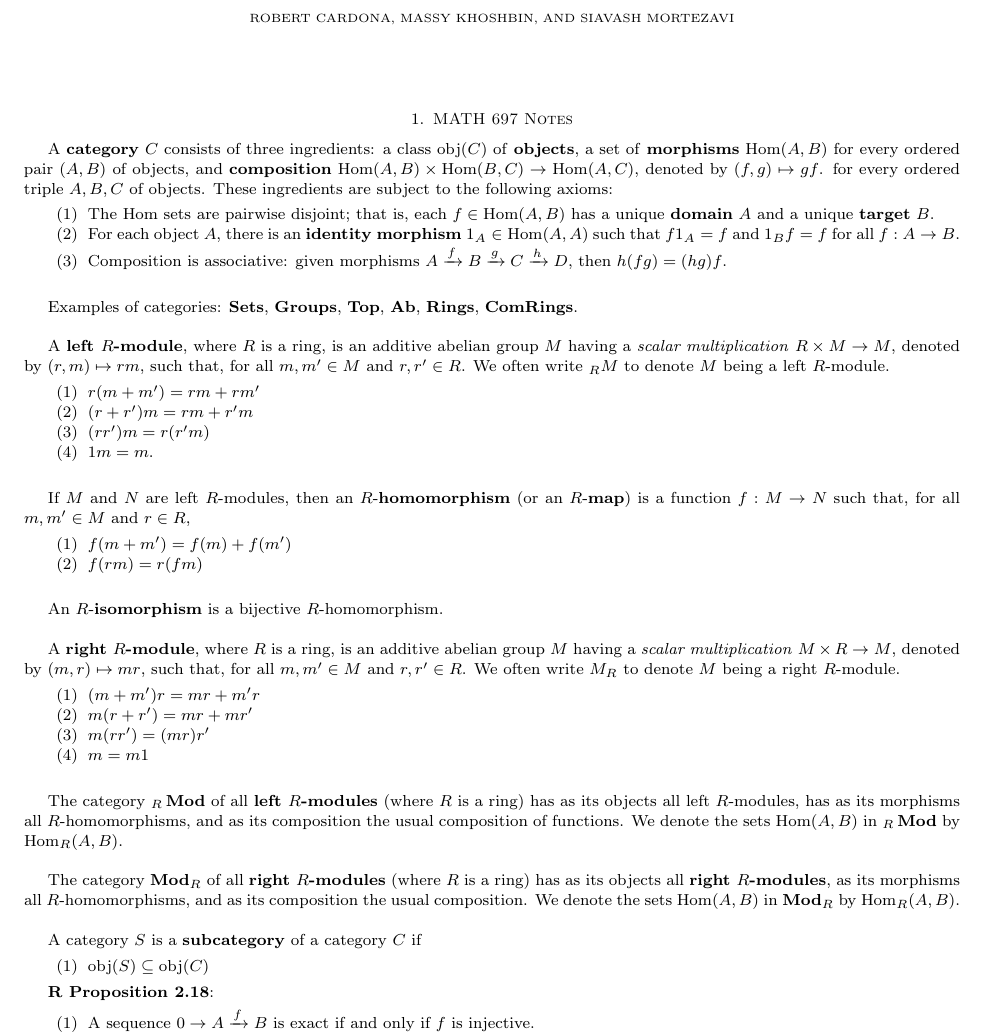
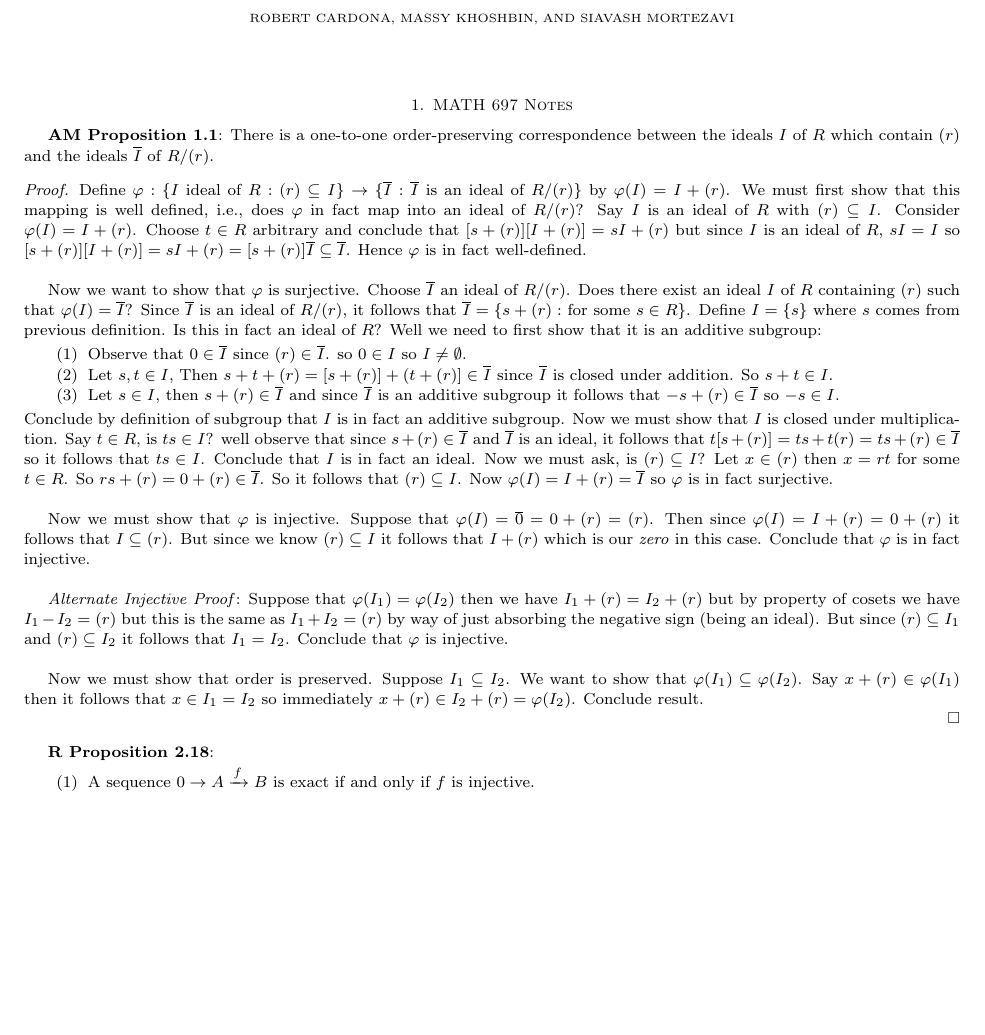
Before and after one commit to JohnBrevik/math697fall2013, a LaTeX paper (notes.tex): part of page 1 of 5, cut so that both start at the same text, the shorter picture padded with empty space. Compiled offline with pdfLaTeX.

Commit message:
Added AM Prop. 1.1 Possible Proof
I added a possible proof to AM Proposition 1.1 which is not proven in
the book.

```diff
--- a/notes.tex
+++ b/notes.tex
@@ -115,48 +115,25 @@ edge[every join]#1(\tikzchaincurrent)\fi}}}
 \section{MATH 697 Notes}
 %%%%%%%%%%%%%%%%%%%%%%%%%%%%%%%%%%%%%%%%%%%%%%%%
 
-A \textbf{category} $C$ consists of three ingredients: a class $\obj(C)$ of \textbf{objects}, a set of \textbf{morphisms} $\Hom(A, B)$ for every ordered pair $(A, B)$ of objects, and \textbf{composition} $\Hom(A, B) \times \Hom(B, C) \to \Hom(A, C)$, denoted by $(f, g) \mapsto gf$. for every ordered triple $A, B, C$ of objects. These ingredients are subject to the following axioms:
-	\begin{enumerate}
-		\item The Hom sets are pairwise disjoint; that is, each $f \in \Hom(A, B)$ has a unique \textbf{domain} $A$ and a unique \textbf{target} $B$.
-		\item For each object $A$, there is an \textbf{identity morphism} $1_A \in \Hom(A, A)$ such that $f1_A = f$ and $1_Bf = f$ for all $f : A \to B$.
-		\item Composition is associative: given morphisms $A \xrightarrow f B \xrightarrow g C \xrightarrow h D$, then $h(fg) = (hg)f$.\\
-	\end{enumerate}
+\textbf{AM Proposition 1.1}: There is a one-to-one order-preserving correspondence between the ideals $I$ of $R$ which contain $(r)$ and the ideals $\overline I$ of $R/(r)$.
+	\begin{proof}
+		Define $\varphi : \{ I$ ideal of $R : (r) \subseteq I\} \to \{\overline I : \overline I$ is an ideal of $R/(r)\}$ by $\varphi(I) = I + (r)$. We must first show that this mapping is well defined, i.e., does $\varphi$ in fact map into an ideal of $R/(r)$? Say $I$ is an ideal of $R$ with $(r) \subseteq I$. Consider $\varphi(I) = I + (r)$. Choose $t \in R$ arbitrary and conclude that $[s + (r)][I + (r)] = sI + (r)$ but since $I$ is an ideal of $R$, $sI = I$ so $[s + (r)][I + (r)] = sI + (r) = [s + (r)] \overline I \subseteq \overline I$. Hence $\varphi$ is in fact well-defined.\\
 
-Examples of categories: \textbf{Sets}, \textbf{Groups}, \textbf{Top}, \textbf{Ab}, \textbf{Rings}, \textbf{ComRings}.\\
+		Now we want to show that $\varphi$ is surjective. Choose $\overline I$ an ideal of $R/(r)$. Does there exist an ideal $I$ of $R$ containing $(r)$ such that $\varphi(I) = \overline I$? Since $\overline I$ is an ideal of $R/(r)$, it follows that $\overline I = \{s + (r) : $ for some $s \in R\}$. Define $I = \{s\}$ where $s$ comes from previous definition. Is this in fact an ideal of $R$? Well we need to first show that it is an additive subgroup:
+		\begin{enumerate}
+			\item Observe that $0 \in \overline I$ since $(r) \in \overline I$. so $0 \in I$ so $I \neq \emptyset$.
+			\item Let $s, t \in I$, Then $s + t + (r) = [s + (r)] + (t + (r)] \in \overline I$ since $\overline I$ is closed under addition. So $s + t \in I$.
+			\item Let $s \in I$, then $s + (r) \in \overline I$ and since $\overline I$ is an additive subgroup it follows that $-s + (r) \in \overline I$ so $-s \in I$.
+		\end{enumerate}
+		Conclude by definition of subgroup that $I$ is in fact an additive subgroup. Now we must show that $I$ is closed under multiplication. Say $t \in R$, is $ts \in I$? well observe that since $s + (r) \in \overline I$ and $\overline I$ is an ideal, it follows that $t[s+ (r)] = ts + t(r) = ts + (r) \in \overline I$ so it follows that $ts \in I$. Conclude that $I$ is in fact an ideal. Now we must ask, is $(r) \subseteq I$? Let $x \in (r)$ then $x = rt$ for some $t \in R$. So $rs + (r) = 0 + (r) \in \overline I$. So it follows that $(r) \subseteq I$. Now $\varphi(I) = I + (r) = \overline I$ so $\varphi$ is in fact surjective.\\
 
-A \textbf{left $R$-module}, where $R$ is a ring, is an additive abelian group $M$ having a \textit{scalar multiplication} $R \times M \to M$, denoted by $(r, m) \mapsto rm$, such that, for all $m, m' \in M$ and $r, r' \in R$. We often write $_RM$ to denote $M$ being a left $R$-module.
-	\begin{enumerate}
-		\item $r(m + m') = rm + rm'$
-		\item $(r + r')m = rm + r'm$
-		\item $(rr')m = r(r'm)$
-		\item $1m = m$.\\
-	\end{enumerate}
+		Now we must show that $\varphi$ is injective. Suppose that $\varphi(I) = \overline 0 = 0 + (r) = (r)$. Then since $\varphi(I) = I + (r) = 0 + (r)$ it follows that $I \subseteq (r)$. But since we know $(r) \subseteq I$ it follows that $I + (r)$ which is our \textit{zero} in this case. Conclude that $\varphi$ is in fact injective.\\
 
-If $M$ and $N$ are left $R$-modules, then an $R$-\textbf{homomorphism} (or an $R$-\textbf{map}) is a function $f : M \to N$ such that, for all $m, m' \in M$ and $r \in R$,
-	\begin{enumerate}
-		\item $f(m + m') = f(m) + f(m')$
-		\item $f(rm) = r(fm)$\\
-	\end{enumerate}
+		\textit{Alternate Injective Proof}: Suppose that $\varphi(I_1) = \varphi(I_2)$ then we have $I_1 + (r) = I_2 + (r)$ but by property of cosets we have $I_1 - I_2 = (r)$ but this is the same as $I_1 + I_2 = (r)$ by way of just absorbing the negative sign (being an ideal). But since $(r) \subseteq I_1$ and $(r) \subseteq I_2$ it follows that $I_1 = I_2$. Conclude that $\varphi$ is injective.\\
 
-An $R$-\textbf{isomorphism} is a bijective $R$-homomorphism.\\
+		Now we must show that order is preserved. Suppose $I_1 \subseteq I_2$. We want to show that $\varphi(I_1) \subseteq \varphi(I_2)$. Say $x + (r) \in \varphi(I_1)$ then it follows that $x \in I_1 = I_2$ so immediately $x + (r) \in I_2 + (r) = \varphi(I_2)$. Conclude result.
 
-A \textbf{right $R$-module}, where $R$ is a ring, is an additive abelian group $M$ having a \textit{scalar multiplication} $M \times R \to M$, denoted by $(m, r) \mapsto mr$, such that, for all $m, m' \in M$ and $r, r' \in R$. We often write $M_R$ to denote $M$ being a right $R$-module.
-	\begin{enumerate}
-		\item $(m + m')r = mr + m'r$
-		\item $m(r + r') = mr + mr'$
-		\item $m(rr') = (mr)r'$
-		\item $m = m1$\\
-	\end{enumerate}
-
-The category $_R\Mod$ of all \textbf{left $R$-modules} (where $R$ is a ring) has as its objects all left $R$-modules, has as its morphisms all $R$-homomorphisms, and as its composition the usual composition of functions. We denote the sets $\Hom(A, B)$ in $_R\Mod$ by $\Hom_R(A, B)$.\\
-
-The category $\Mod_R$ of all \textbf{right $R$-modules} (where $R$ is a ring) has as its objects all \textbf{right $R$-modules}, as its morphisms all $R$-homomorphisms, and as its composition the usual composition. We denote the sets $\Hom(A, B)$ in $\Mod_R$ by $\Hom_R(A, B)$.\\
-
-A category $S$ is a \textbf{subcategory} of a category $C$ if
-	\begin{enumerate}
-		\item $\obj(S) \subseteq \obj(C)$
-	\end{enumerate}
-
+	\end{proof}
 
 \textbf{R Proposition 2.18}:
 	\begin{enumerate}
```
Also changed, not shown: notes.pdf.
